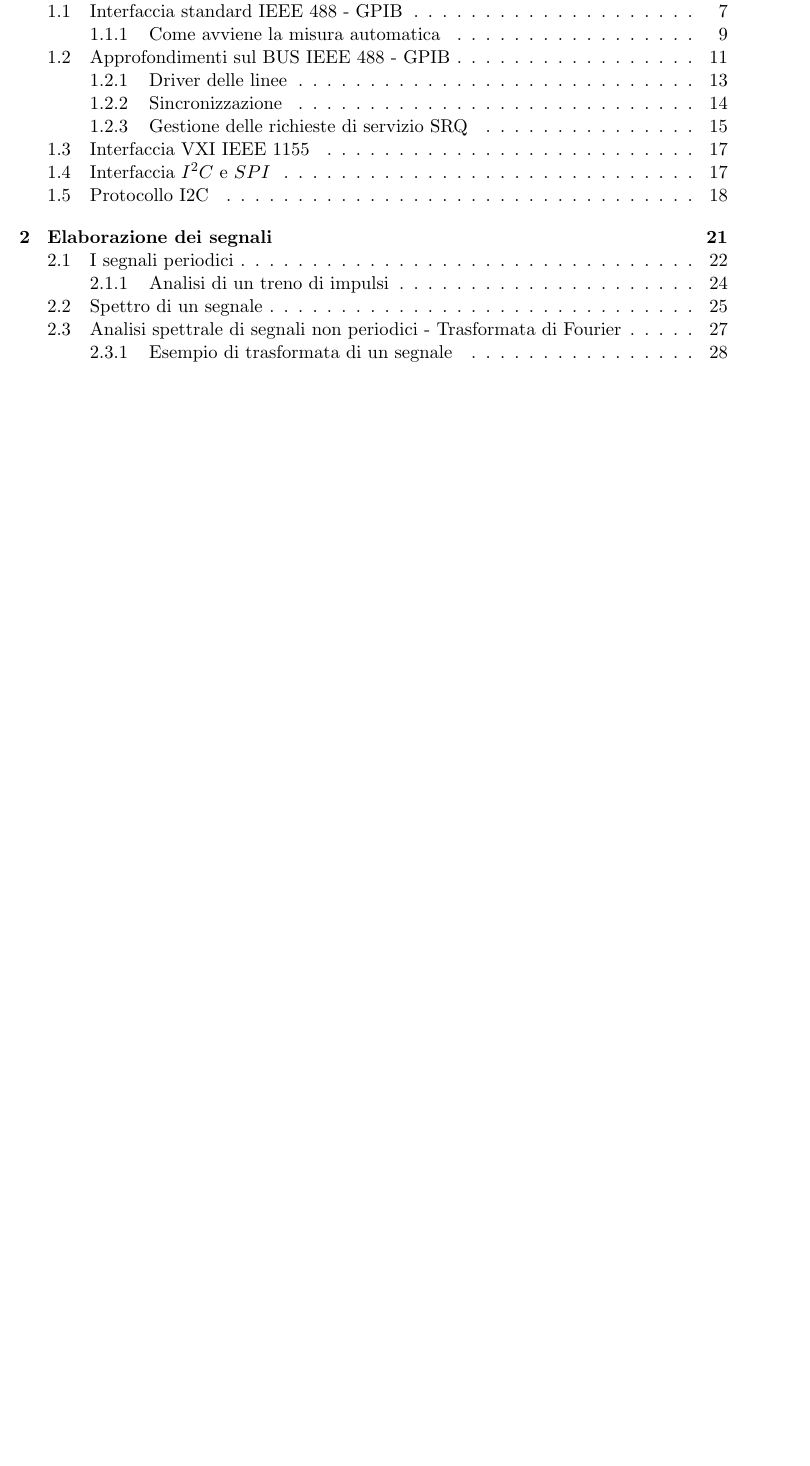
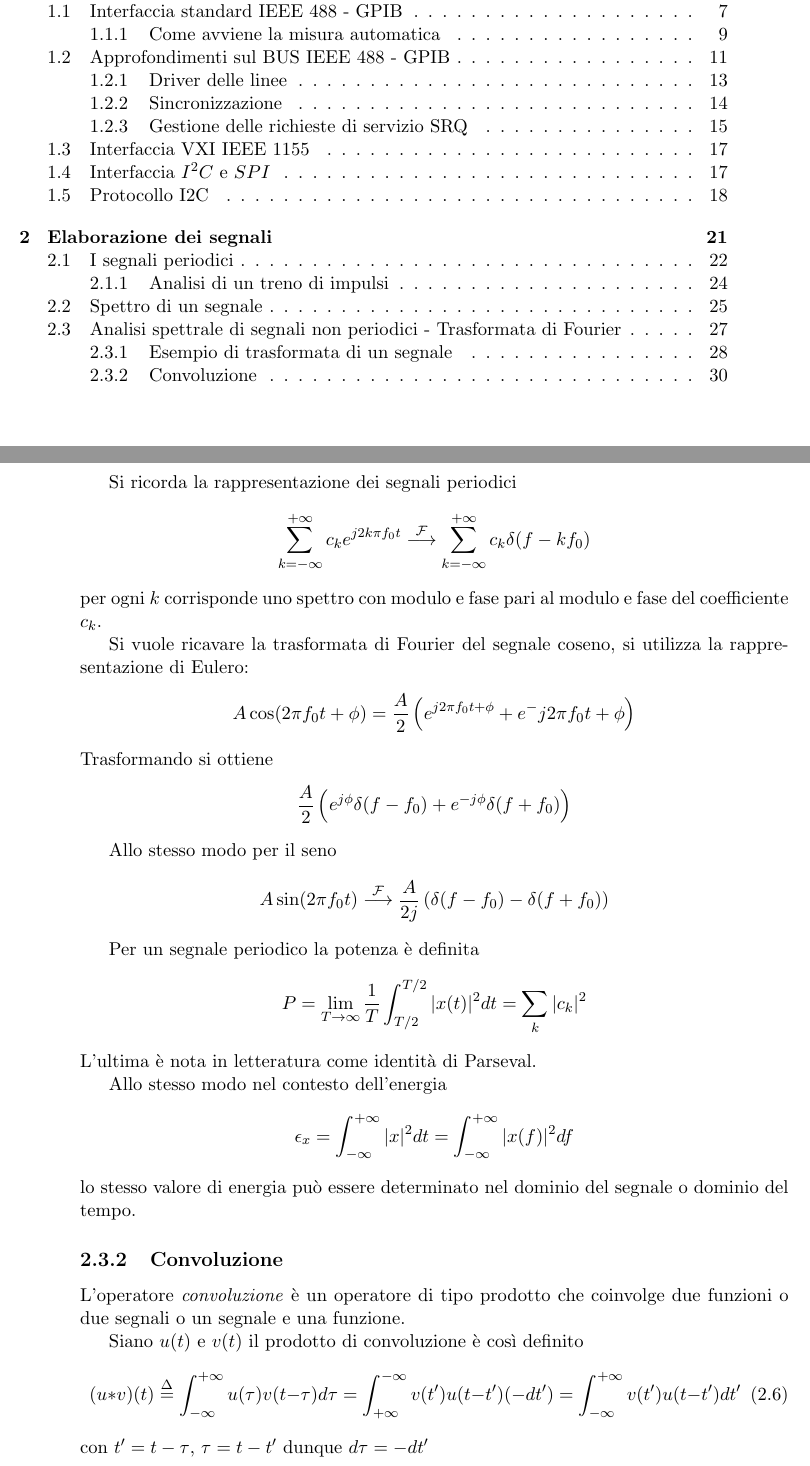
Before and after one commit to FlashNoob98/SAMES, a LaTeX book (appunti_SAMES.tex, which reads lezione_06.tex): part of page 3 of 29 before the commit and two parts of pages 3 and 30 of 30 after it, the two joined at a grey line, cut so that both start at the same text, the shorter picture padded with empty space. Compiled offline with pdfLaTeX.

Commit message:
autosave lez 6 da sbobinare

```diff
--- /dev/null
+++ b/lezione_06.tex
@@ -0,0 +1,55 @@
+
+Si ricorda la rappresentazione dei segnali periodici
+$$
+\kinfsum  c_ke^{j2k\pi f_0 t} \stackrel{\mathcal{F}}{\longrightarrow} \kinfsum
+c_k \delta(f-kf_0)
+$$
+per ogni $k$ corrisponde uno spettro con modulo e fase pari al modulo e fase
+del coefficiente $c_k$.
+
+Si vuole ricavare la trasformata di Fourier del segnale coseno, si utilizza la
+rappresentazione di Eulero:
+$$
+A\cos (2\pi f_0 t + \phi) = \frac{A}{2} \left( e^{j2\pi f_0 t + \phi} +
+e^-{j2\pi f_0 t + \phi}\right)
+$$
+Trasformando si ottiene
+$$
+\frac{A}{2} \left( e^{j\phi} \delta(f-f_0) + e^{-j\phi}\delta(f+f_0) \right)
+$$
+
+Allo stesso modo per il seno
+$$
+A\sin(2\pi f_0 t) \stackrel{\mathcal{F}}{\longrightarrow}
+\frac{A}{2j}\left( \delta(f-f_0) - \delta(f+f_0)\right)
+$$
+
+
+Per un segnale periodico la potenza è definita
+$$
+P = \lim_{T\to \infty} \frac{1}{T} \int_{T/2}^{T/2} |x(t)|^2 dt = \sum_k |c_k|^2
+$$
+L'ultima è nota in letteratura come identità di Parseval.
+
+Allo stesso modo nel contesto dell'energia
+$$
+\epsilon_x = \infint |x|^2 dt = \infint |x(f)|^2 df
+$$
+lo stesso valore di energia può essere determinato nel dominio del segnale o
+dominio del tempo.
+
+
+
+
+
+
+\subsection{Convoluzione}
+L'operatore \textit{convoluzione} è un operatore di tipo prodotto che coinvolge
+due funzioni o due segnali o un segnale e una funzione.
+
+Siano $u(t)$ e $v(t)$ il prodotto di convoluzione è così definito
+\begin{equation}
+ (u\ast v) (t) \stackrel{\Delta}{=} \infint u(\tau)v(t-\tau)d\tau =
+\int_{+\infty}^{-\infty} v(t')u(t-t')(-dt') = \infint v(t')u(t-t') dt'
+\end{equation}
+con $t' = t-\tau$, $\tau = t-t'$ dunque $d\tau = -dt'$
```
Also changed, not shown: appunti_SAMES.tex (+1 -1 lines).
